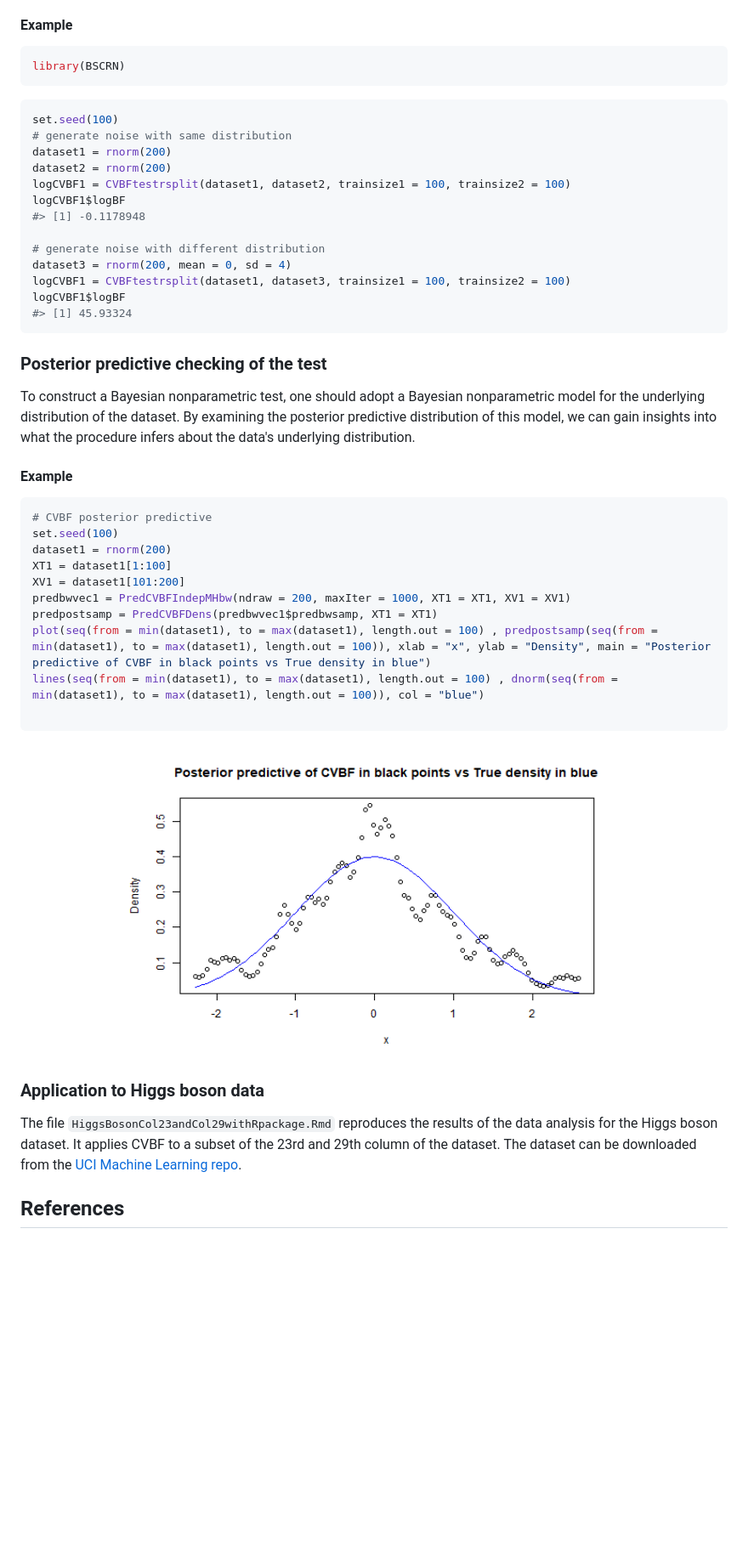
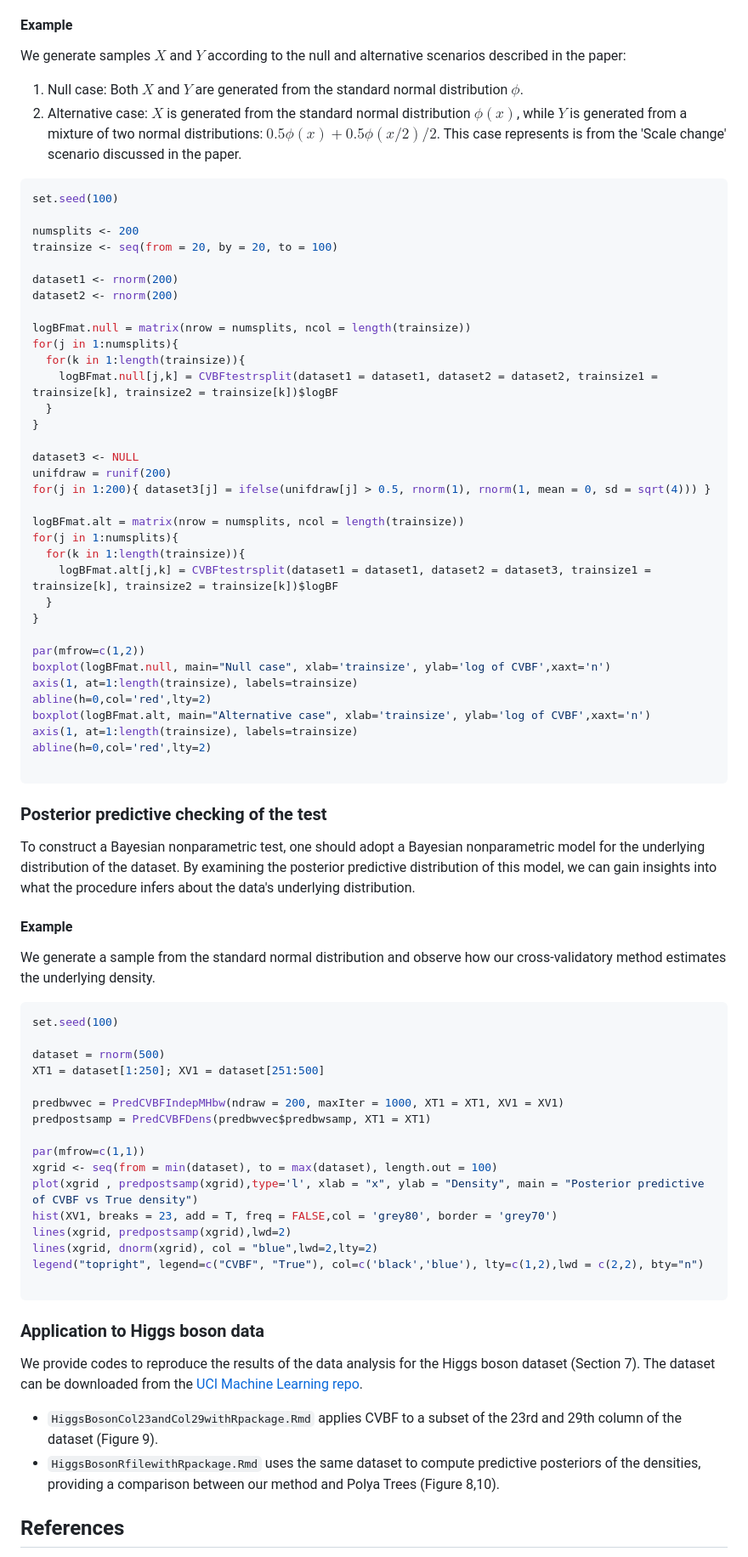
Before and after one commit to mhkim99/CVBFTwoSampleTesting, a Markdown page: README.md, the part around one of its changes. Shown at 85% size. Drawn GitHub-style; blank space fills up the shorter version.

````diff
--- a/README.md
+++ b/README.md
@@ -25,23 +25,47 @@ To demonstrate the usage of this package, we apply our test to a set of simulate
 Testing whether two data sets share the same distribution can be challenging if no parametric distribution is specified for the data sets. This package provides functions that implement the CVBF procedure for this problem, allowing the test to be performed without specifying a distribution. The test returns log Bayes factors. A positive log Bayes factor, significantly different from 0, suggests that the two distributions are different. Conversely, a negative log Bayes factor, substantially different from 0, indicates that the two data sets come from the same distribution. If the log Bayes factor is close to 0, the result is inconclusive.
 
 #### Example
-``` r
-library(BSCRN)
-```
+
+We generate samples $X$ and $Y$ according to the null and alternative scenarios described in the paper:
+
+1. Null case: Both $X$ and $Y$ are generated from the standard normal distribution $\phi$.
+2. Alternative case: $X$ is generated from the standard normal distribution $\phi(x)$, while $Y$ is generated from a mixture of two normal distributions: $0.5\phi(x) + 0.5\phi(x/2)/2$. This case represents is from the 'Scale change' scenario discussed in the paper.
+
 ``` r
 set.seed(100)
-# generate noise with same distribution
-dataset1 = rnorm(200)
-dataset2 = rnorm(200)
-logCVBF1 = CVBFtestrsplit(dataset1, dataset2, trainsize1 = 100, trainsize2 = 100)
-logCVBF1$logBF
-#> [1] -0.1178948
 
-# generate noise with different distribution
-dataset3 = rnorm(200, mean = 0, sd = 4)
-logCVBF1 = CVBFtestrsplit(dataset1, dataset3, trainsize1 = 100, trainsize2 = 100)
-logCVBF1$logBF
-#> [1] 45.93324
+numsplits <- 200
+trainsize <- seq(from = 20, by = 20, to = 100)
+
+dataset1 <- rnorm(200)
+dataset2 <- rnorm(200)
+
+logBFmat.null = matrix(nrow = numsplits, ncol = length(trainsize))
+for(j in 1:numsplits){
+  for(k in 1:length(trainsize)){
+    logBFmat.null[j,k] = CVBFtestrsplit(dataset1 = dataset1, dataset2 = dataset2, trainsize1 = trainsize[k], trainsize2 = trainsize[k])$logBF
+  }
+}
+
+dataset3 <- NULL
+unifdraw = runif(200)
+for(j in 1:200){ dataset3[j] = ifelse(unifdraw[j] > 0.5, rnorm(1), rnorm(1, mean = 0, sd = sqrt(4))) }
+
+logBFmat.alt = matrix(nrow = numsplits, ncol = length(trainsize))
+for(j in 1:numsplits){
+  for(k in 1:length(trainsize)){
+    logBFmat.alt[j,k] = CVBFtestrsplit(dataset1 = dataset1, dataset2 = dataset3, trainsize1 = trainsize[k], trainsize2 = trainsize[k])$logBF
+  }
+}
+
+par(mfrow=c(1,2))
+boxplot(logBFmat.null, main="Null case", xlab='trainsize', ylab='log of CVBF',xaxt='n')
+axis(1, at=1:length(trainsize), labels=trainsize)
+abline(h=0,col='red',lty=2)
+boxplot(logBFmat.alt, main="Alternative case", xlab='trainsize', ylab='log of CVBF',xaxt='n')
+axis(1, at=1:length(trainsize), labels=trainsize)
+abline(h=0,col='red',lty=2)
+
 ```
 
 ### Posterior predictive checking of the test
@@ -49,25 +73,33 @@ logCVBF1$logBF
 To construct a Bayesian nonparametric test, one should adopt a Bayesian nonparametric model for the underlying distribution of the dataset. By examining the posterior predictive distribution of this model, we can gain insights into what the procedure infers about the data's underlying distribution.
 
 #### Example
+
+We generate a sample from the standard normal distribution and observe how our cross-validatory method estimates the underlying density.
+
 ``` r
-# CVBF posterior predictive
 set.seed(100)
-dataset1 = rnorm(200)
-XT1 = dataset1[1:100]
-XV1 = dataset1[101:200]
-predbwvec1 = PredCVBFIndepMHbw(ndraw = 200, maxIter = 1000, XT1 = XT1, XV1 = XV1)
-predpostsamp = PredCVBFDens(predbwvec1$predbwsamp, XT1 = XT1)
-plot(seq(from = min(dataset1), to = max(dataset1), length.out = 100) , predpostsamp(seq(from = min(dataset1), to = max(dataset1), length.out = 100)), xlab = "x", ylab = "Density", main = "Posterior predictive of CVBF in black points vs True density in blue")
-lines(seq(from = min(dataset1), to = max(dataset1), length.out = 100) , dnorm(seq(from = min(dataset1), to = max(dataset1), length.out = 100)), col = "blue")
+
+dataset = rnorm(500)
+XT1 = dataset[1:250]; XV1 = dataset[251:500]
+
+predbwvec = PredCVBFIndepMHbw(ndraw = 200, maxIter = 1000, XT1 = XT1, XV1 = XV1)
+predpostsamp = PredCVBFDens(predbwvec$predbwsamp, XT1 = XT1)
+
+par(mfrow=c(1,1))
+xgrid <- seq(from = min(dataset), to = max(dataset), length.out = 100)
+plot(xgrid , predpostsamp(xgrid),type='l', xlab = "x", ylab = "Density", main = "Posterior predictive of CVBF vs True density")
+hist(XV1, breaks = 23, add = T, freq = FALSE,col = 'grey80', border = 'grey70')
+lines(xgrid, predpostsamp(xgrid),lwd=2)
+lines(xgrid, dnorm(xgrid), col = "blue",lwd=2,lty=2)
+legend("topright", legend=c("CVBF", "True"), col=c('black','blue'), lty=c(1,2),lwd = c(2,2), bty="n")
 
 ```
 
-<p align="center">
-  <img src="figs/example_postpred.png" width="70%">
-</p>
+### Application to Higgs boson data
 
+We provide codes to reproduce the results of the data analysis for the Higgs boson dataset (Section 7). The dataset can be downloaded from the [UCI Machine Learning repo](https://archive.ics.uci.edu/dataset/280/higgs).
 
-### Application to Higgs boson data
-The file `HiggsBosonCol23andCol29withRpackage.Rmd` reproduces the results of the data analysis for the Higgs boson dataset. It applies CVBF to a subset of the 23rd and 29th column of the dataset. The dataset can be downloaded from the [UCI Machine Learning repo](https://archive.ics.uci.edu/dataset/280/higgs).
+* `HiggsBosonCol23andCol29withRpackage.Rmd` applies CVBF to a subset of the 23rd and 29th column of the dataset (Figure 9).
+* `HiggsBosonRfilewithRpackage.Rmd` uses the same dataset to compute predictive posteriors of the densities, providing a comparison between our method and Polya Trees (Figure 8,10).
 
 ## References
````
Also changed, not shown: other parts of README.md (+2 -1 lines).
